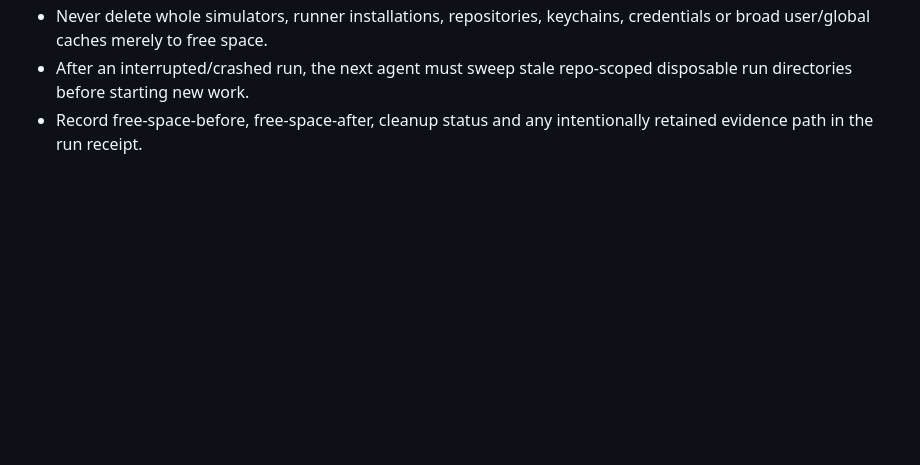
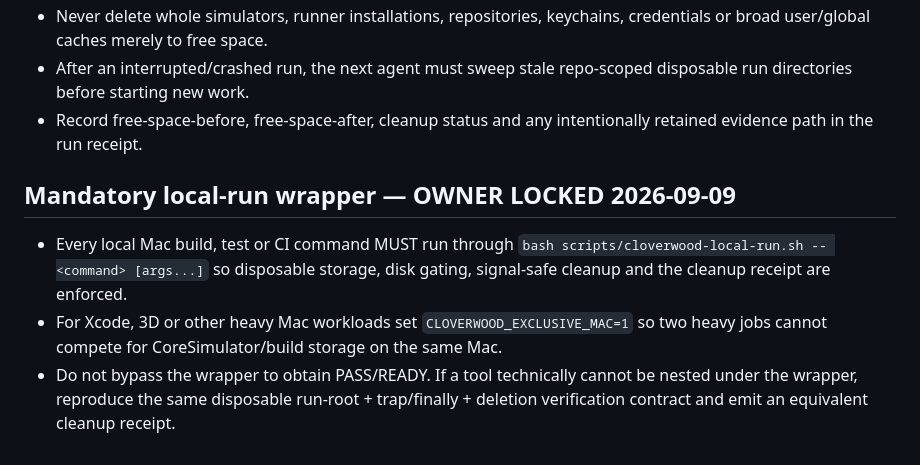
Before and after one commit to cloverwoodstudio/codex-game-dev-library, a Markdown page: AGENTS.md, the part around the change. Rendered like a GitHub page; blank space fills up the shorter version.

Commit message:
Require fail-closed local Mac wrapper

```diff
--- a/AGENTS.md
+++ b/AGENTS.md
@@ -48,3 +48,8 @@ This repository is a shared game-development knowledge base. Preserve it as a so
 - Never delete whole simulators, runner installations, repositories, keychains, credentials or broad user/global caches merely to free space.
 - After an interrupted/crashed run, the next agent must sweep stale repo-scoped disposable run directories before starting new work.
 - Record free-space-before, free-space-after, cleanup status and any intentionally retained evidence path in the run receipt.
+
+## Mandatory local-run wrapper — OWNER LOCKED 2026-09-09
+- Every local Mac build, test or CI command MUST run through `bash scripts/cloverwood-local-run.sh -- <command> [args...]` so disposable storage, disk gating, signal-safe cleanup and the cleanup receipt are enforced.
+- For Xcode, 3D or other heavy Mac workloads set `CLOVERWOOD_EXCLUSIVE_MAC=1` so two heavy jobs cannot compete for CoreSimulator/build storage on the same Mac.
+- Do not bypass the wrapper to obtain PASS/READY. If a tool technically cannot be nested under the wrapper, reproduce the same disposable run-root + trap/finally + deletion verification contract and emit an equivalent cleanup receipt.
```
